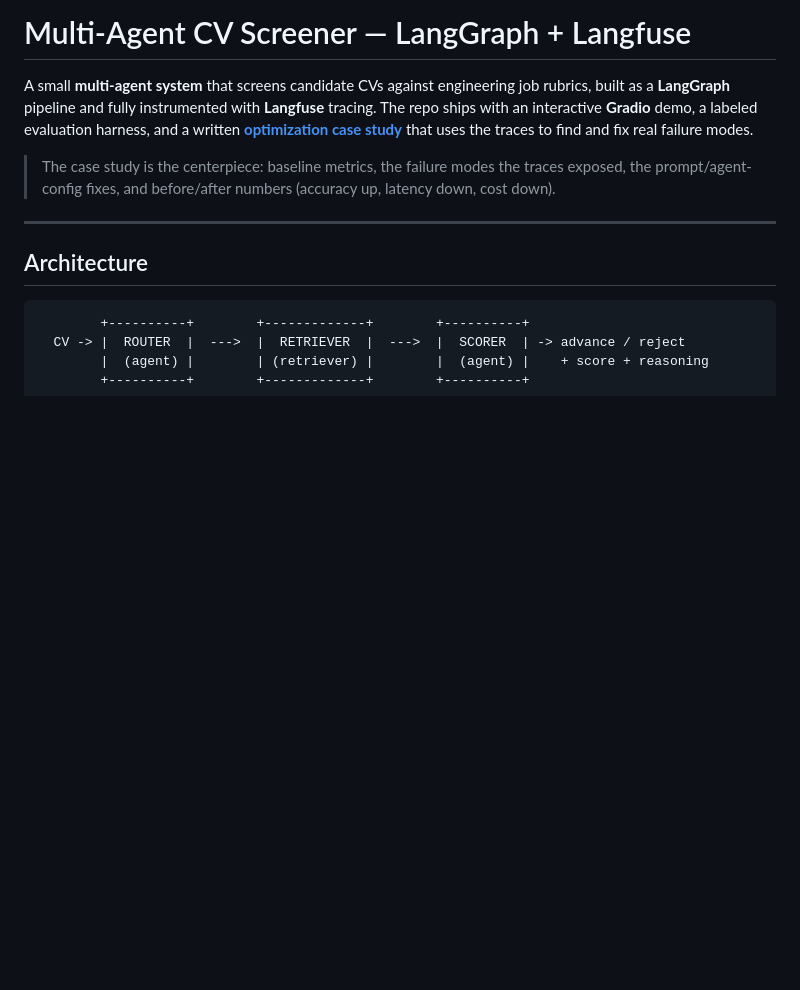
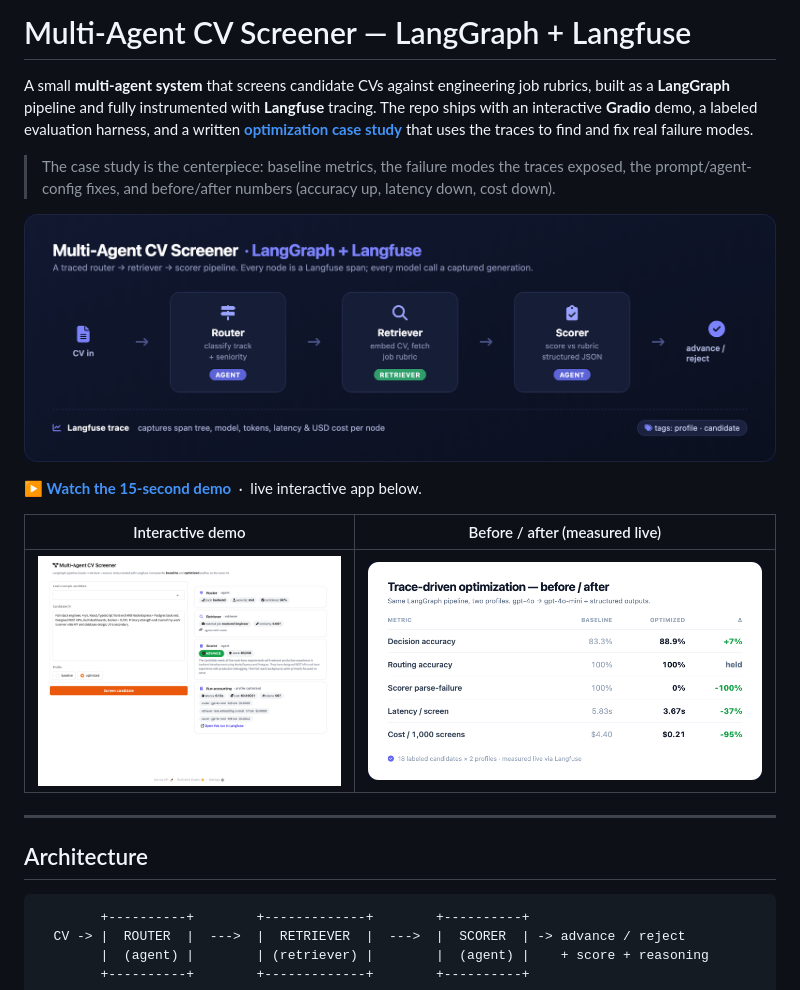
Before and after one commit to adelsherif8/cv-screener-langgraph, a Markdown page: README.md, the part around the change. Rendered like a GitHub page; pictures changed too: assets/demo-optimized.png (added), assets/metrics.png (added), assets/workflow.png (added); blank space fills up the shorter version.

Commit message:
Add portfolio assets: workflow diagram, metrics, app screenshots, demo video
Co-Authored-By: Claude Opus 4.8 (1M context) <noreply@anthropic.com>

```diff
--- a/README.md
+++ b/README.md
@@ -9,6 +9,14 @@ that uses the traces to find and fix real failure modes.
 > The case study is the centerpiece: baseline metrics, the failure modes the
 > traces exposed, the prompt/agent-config fixes, and before/after numbers
 > (accuracy up, latency down, cost down).
+
+![Architecture](assets/workflow.png)
+
+**[▶ Watch the 15-second demo](assets/demo.mp4)** &nbsp;·&nbsp; live interactive app below.
+
+| Interactive demo | Before / after (measured live) |
+| --- | --- |
+| ![Demo](assets/demo-optimized.png) | ![Metrics](assets/metrics.png) |
 
 ---
 
```
Also changed, not shown: assets/demo-baseline.png (added), 3 other files.
